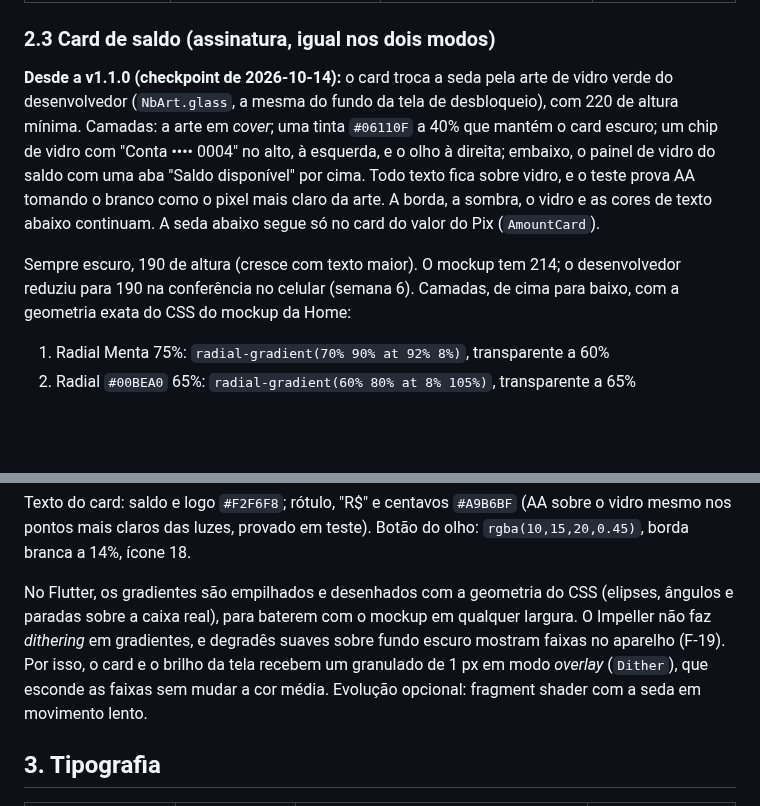
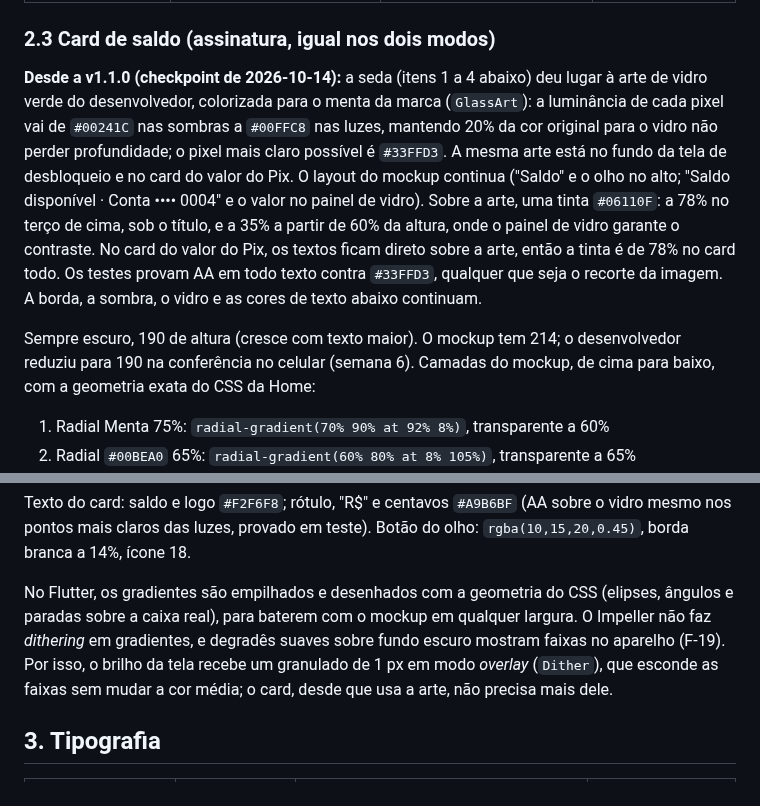
Before and after one commit to renatomf/next-bank, a Markdown page: docs/design/brief.md, 2 parts joined by grey strips. Drawn GitHub-style; blank space fills up the shorter version.

Commit message:
docs: record the mint glass art and its tints in the brief
Co-Authored-By: Claude Opus 5.5 <noreply@anthropic.com>

```diff
--- a/docs/design/brief.md
+++ b/docs/design/brief.md
@@ -50,9 +50,9 @@
 
 ### 2.3 Card de saldo (assinatura, igual nos dois modos)
 
-**Desde a v1.1.0 (checkpoint de 2026-10-14):** o card troca a seda pela arte de vidro verde do desenvolvedor (`NbArt.glass`, a mesma do fundo da tela de desbloqueio), com 220 de altura mínima. Camadas: a arte em *cover*; uma tinta `#06110F` a 40% que mantém o card escuro; um chip de vidro com "Conta •••• 0004" no alto, à esquerda, e o olho à direita; embaixo, o painel de vidro do saldo com uma aba "Saldo disponível" por cima. Todo texto fica sobre vidro, e o teste prova AA tomando o branco como o pixel mais claro da arte. A borda, a sombra, o vidro e as cores de texto abaixo continuam. A seda abaixo segue só no card do valor do Pix (`AmountCard`).
+**Desde a v1.1.0 (checkpoint de 2026-10-14):** a seda (itens 1 a 4 abaixo) deu lugar à arte de vidro verde do desenvolvedor, colorizada para o menta da marca (`GlassArt`): a luminância de cada pixel vai de `#00241C` nas sombras a `#00FFC8` nas luzes, mantendo 20% da cor original para o vidro não perder profundidade; o pixel mais claro possível é `#33FFD3`. A mesma arte está no fundo da tela de desbloqueio e no card do valor do Pix. O layout do mockup continua ("Saldo" e o olho no alto; "Saldo disponível · Conta •••• 0004" e o valor no painel de vidro). Sobre a arte, uma tinta `#06110F`: a 78% no terço de cima, sob o título, e a 35% a partir de 60% da altura, onde o painel de vidro garante o contraste. No card do valor do Pix, os textos ficam direto sobre a arte, então a tinta é de 78% no card todo. Os testes provam AA em todo texto contra `#33FFD3`, qualquer que seja o recorte da imagem. A borda, a sombra, o vidro e as cores de texto abaixo continuam.
 
-Sempre escuro, 190 de altura (cresce com texto maior). O mockup tem 214; o desenvolvedor reduziu para 190 na conferência no celular (semana 6). Camadas, de cima para baixo, com a geometria exata do CSS do mockup da Home:
+Sempre escuro, 190 de altura (cresce com texto maior). O mockup tem 214; o desenvolvedor reduziu para 190 na conferência no celular (semana 6). Camadas do mockup, de cima para baixo, com a geometria exata do CSS da Home:
 
 1. Radial Menta 75%: `radial-gradient(70% 90% at 92% 8%)`, transparente a 60%
 2. Radial `#00BEA0` 65%: `radial-gradient(60% 80% at 8% 105%)`, transparente a 65%
@@ -63,7 +63,7 @@ Sempre escuro, 190 de altura (cresce com texto maior). O mockup tem 214; o desen
 
 Texto do card: saldo e logo `#F2F6F8`; rótulo, "R$" e centavos `#A9B6BF` (AA sobre o vidro mesmo nos pontos mais claros das luzes, provado em teste). Botão do olho: `rgba(10,15,20,0.45)`, borda branca a 14%, ícone 18.
 
-No Flutter, os gradientes são empilhados e desenhados com a geometria do CSS (elipses, ângulos e paradas sobre a caixa real), para baterem com o mockup em qualquer largura. O Impeller não faz *dithering* em gradientes, e degradês suaves sobre fundo escuro mostram faixas no aparelho (F-19). Por isso, o card e o brilho da tela recebem um granulado de 1 px em modo *overlay* (`Dither`), que esconde as faixas sem mudar a cor média. Evolução opcional: fragment shader com a seda em movimento lento.
+No Flutter, os gradientes são empilhados e desenhados com a geometria do CSS (elipses, ângulos e paradas sobre a caixa real), para baterem com o mockup em qualquer largura. O Impeller não faz *dithering* em gradientes, e degradês suaves sobre fundo escuro mostram faixas no aparelho (F-19). Por isso, o brilho da tela recebe um granulado de 1 px em modo *overlay* (`Dither`), que esconde as faixas sem mudar a cor média; o card, desde que usa a arte, não precisa mais dele.
 
 ## 3. Tipografia
 
```
